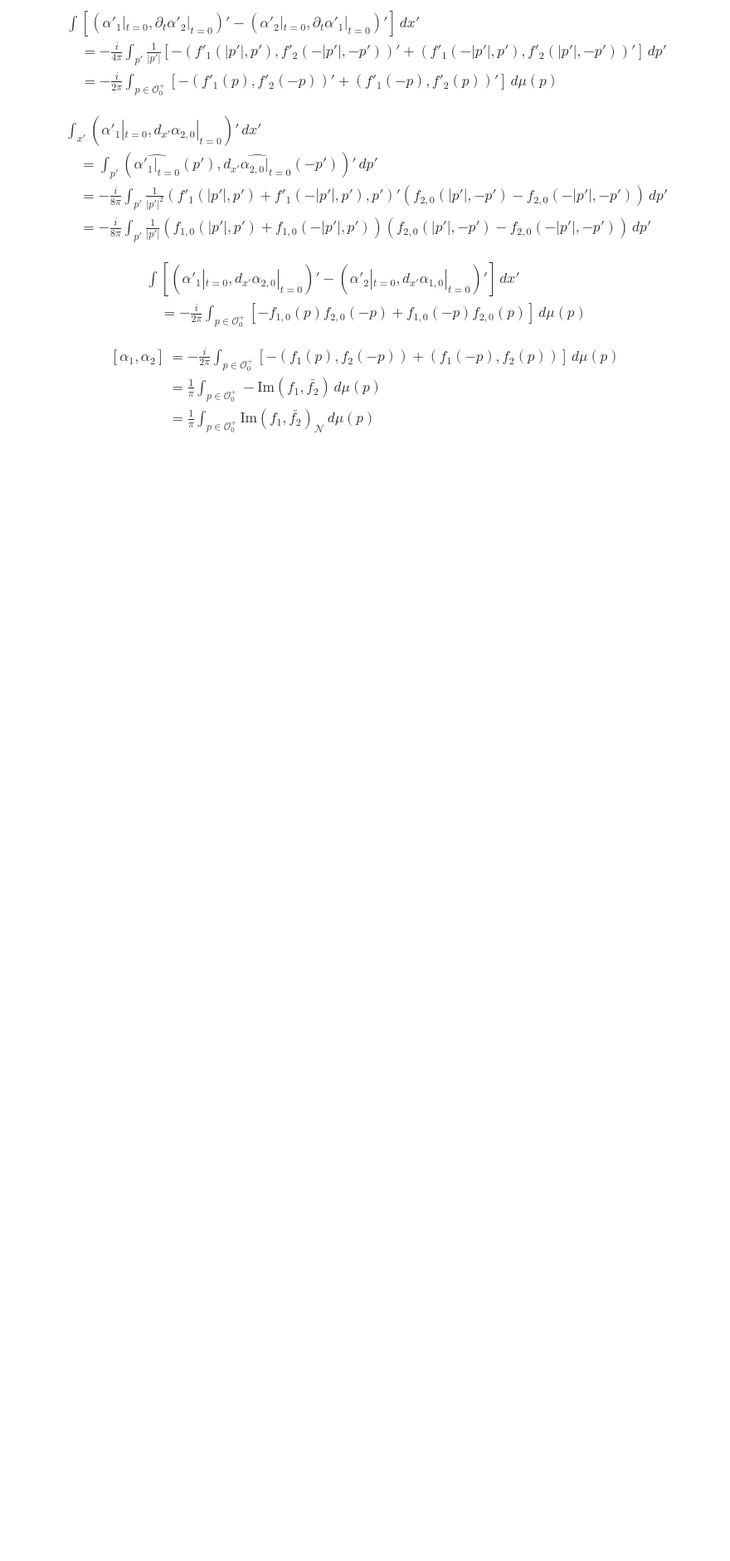
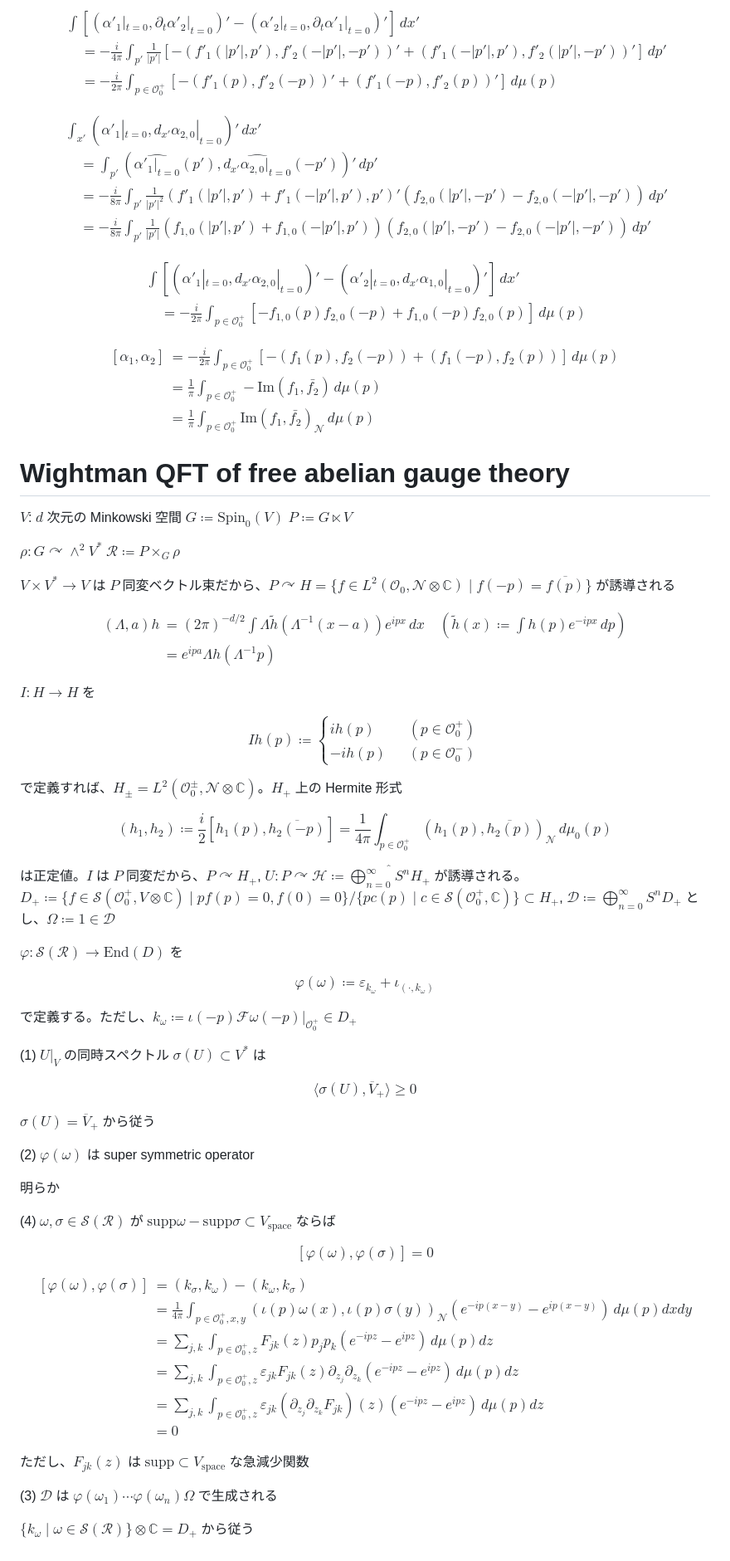
Before and after one commit to ryofjt/zenn-content, a Markdown page: books/mathematical-notes/math5.md, the part around the change. Shown at 83% size. GitHub-like rendering; blank space fills up the shorter version.

Commit message:
Add Wightman QFT construction for free abelian gauge theory
Co-Authored-By: Claude Opus 4.7 (1M context) <noreply@anthropic.com>

```diff
--- a/books/mathematical-notes/math5.md
+++ b/books/mathematical-notes/math5.md
@@ -179,3 +179,81 @@ $$
   &= \frac{1}{\pi} \int_{p \in \mathcal{O}_0^+} \mathrm{Im} (f_1, \bar{f_2})_\mathcal{N} \, d\mu(p)
 \end{aligned}
 $$
+
+# Wightman QFT of free abelian gauge theory
+
+$V$: $d$ 次元の Minkowski 空間
+$G \coloneqq \mathrm{Spin}_0(V)$
+$P \coloneqq G \ltimes V$
+
+$\rho: G \curvearrowright \wedge^2 V^*$
+$\mathcal{R} \coloneqq P \times_G \rho$
+
+$V \times V^* \to V$ は $P$ 同変ベクトル束だから、$P \curvearrowright H = \{ f \in L^2(\mathcal{O}_0, \mathcal{N} \otimes \mathbb{C}) \mid f(-p) = \overline{f(p)} \}$ が誘導される
+
+$$
+\begin{aligned}
+  (\Lambda, a)h &= (2\pi)^{-d/2} \int \Lambda\tilde{h}(\Lambda^{-1}(x - a))e^{ipx} \, dx \quad (\tilde{h}(x) \coloneqq \int h(p)e^{-ipx} \, dp) \\
+  &= e^{ipa}\Lambda h(\Lambda^{-1}p)
+\end{aligned}
+$$
+
+$I: H \to H$ を
+
+$$
+Ih(p) \coloneqq \begin{cases}
+  ih(p) &\quad (p \in \mathcal{O}_0^+) \\
+  -ih(p) &\quad (p \in \mathcal{O}_0^-)
+\end{cases}
+$$
+
+で定義すれば、$H_\pm = L^2(\mathcal{O}_0^\pm, \mathcal{N} \otimes \mathbb{C})$。$H_+$ 上の Hermite 形式
+
+$$
+(h_1, h_2) \coloneqq \frac{i}{2} [h_1(p), \overline{h_2(-p)}] = \frac{1}{4\pi} \int_{p \in \mathcal{O}_0^+} (h_1(p), \overline{h_2(p)})_\mathcal{N} \, d\mu_0(p)
+$$
+
+は正定値。$I$ は $P$ 同変だから、$P \curvearrowright H_+$, $U: P \curvearrowright \mathcal{H} \coloneqq \widehat{\bigoplus_{n = 0}^\infty} S^n H_+$ が誘導される。$D_+ \coloneqq \{ f \in \mathcal{S}(\mathcal{O}_0^+, V \otimes \mathbb{C}) \mid pf(p) = 0, f(0) = 0 \} / \{ pc(p) \mid c \in \mathcal{S}(\mathcal{O}_0^+, \mathbb{C}) \} \subset H_+$, $\mathcal{D} \coloneqq \bigoplus_{n = 0}^\infty S^n D_+$ とし、$\Omega \coloneqq 1 \in \mathcal{D}$
+
+$\varphi: \mathcal{S}(\mathcal{R}) \to \mathrm{End}(D)$ を
+
+$$
+\varphi(\omega) \coloneqq \varepsilon_{k_\omega} + \iota_{(\cdot, k_\omega)}
+$$
+
+で定義する。ただし、$k_\omega \coloneqq \iota(-p)\mathcal{F}\omega(-p)|_{\mathcal{O}_0^+} \in D_+$
+
+(1) $U|_V$ の同時スペクトル $\sigma(U) \subset V^*$ は
+
+$$
+\langle \sigma(U), \overline{V}_+ \rangle \ge 0
+$$
+
+$\sigma(U) = \overline{V}_+$ から従う
+
+${}$(2) $\varphi(\omega)$ は super symmetric operator
+
+明らか
+
+(4) $\omega, \sigma \in \mathcal{S}(\mathcal{R})$ が $\mathrm{supp} \omega - \mathrm{supp} \sigma \subset V_\mathrm{space}$ ならば
+
+$$
+[\varphi(\omega), \varphi(\sigma)] = 0
+$$
+
+$$
+\begin{aligned}
+  [\varphi(\omega), \varphi(\sigma)] &= (k_\sigma, k_\omega) - (k_\omega, k_\sigma) \\
+  &= \frac{1}{4\pi} \int_{p \in \mathcal{O}_0^+, x, y} (\iota(p)\omega(x), \iota(p)\sigma(y))_\mathcal{N} (e^{-ip(x - y)} - e^{ip(x - y)}) \, d\mu(p) dx dy \\
+  &= \sum_{j, k} \int_{p \in \mathcal{O}_0^+, z} F_{jk}(z) p_j p_k (e^{-ipz} - e^{ipz}) \, d\mu(p) dz \\
+  &= \sum_{j, k} \int_{p \in \mathcal{O}_0^+, z} \varepsilon_{jk} F_{jk}(z) \partial_{z_j}\partial_{z_k} (e^{-ipz} - e^{ipz}) \, d\mu(p) dz \\
+  &= \sum_{j, k} \int_{p \in \mathcal{O}_0^+, z} \varepsilon_{jk} (\partial_{z_j}\partial_{z_k}F_{jk})(z) (e^{-ipz} - e^{ipz}) \, d\mu(p) dz \\
+  &= 0
+\end{aligned}
+$$
+
+ただし、$F_{jk}(z)$ は $\mathrm{supp} \subset V_\mathrm{space}$ な急減少関数
+
+${}$(3) $\mathcal{D}$ は $\varphi(\omega_1) \cdots \varphi(\omega_n)\Omega$ で生成される
+
+$\{ k_\omega \mid \omega \in \mathcal{S}(\mathcal{R}) \} \otimes \mathbb{C} = D_+$ から従う
```
